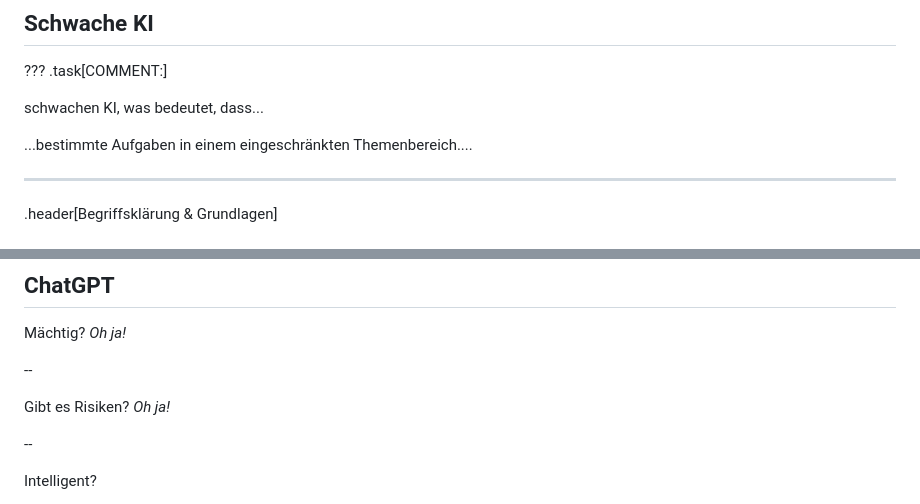
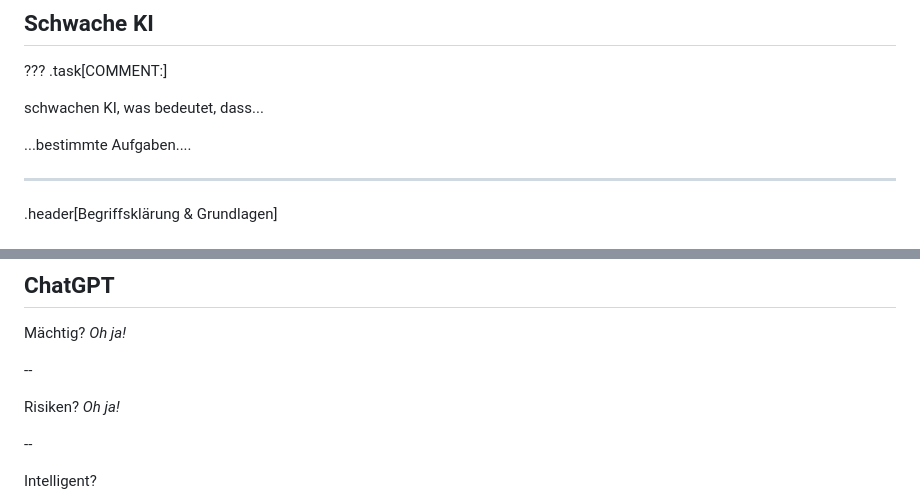
Before and after one commit to lenagieseke/professorium_ki, a Markdown page: docs/ki_professorium_23_03.md, 2 parts joined by grey strips. Rendered like a GitHub page.

```diff
--- a/docs/ki_professorium_23_03.md
+++ b/docs/ki_professorium_23_03.md
@@ -97,7 +96,7 @@ template:inverse
 schwachen KI, was bedeutet, dass...
 
 
-...bestimmte Aufgaben in einem eingeschränkten Themenbereich....
+...bestimmte Aufgaben....
 
 
 ---
@@ -516,7 +440,7 @@ Mächtig? *Oh ja!*
 
 --
 
-Gibt es Risiken? *Oh ja!*
+Risiken? *Oh ja!*
 
 --
 
```
Also changed, not shown: other parts of docs/ki_professorium_23_03.md (+7 -92 lines).
